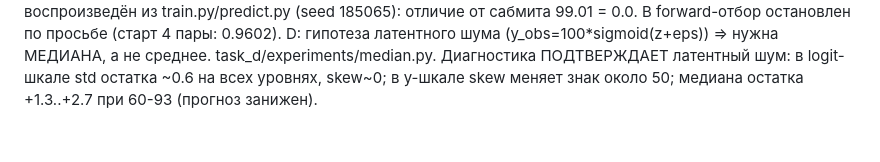
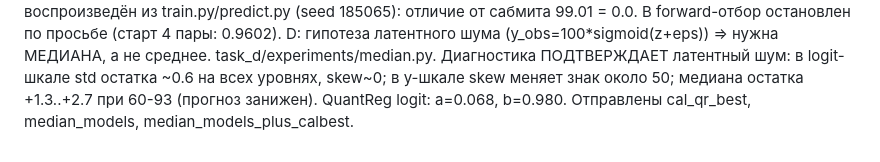
Before and after one commit to GAGAMIX228/my-project, a Markdown page: NOTES.md, the part around the change. GitHub-like rendering.

Commit message:
Task D: median calibration and quantile model results
Co-Authored-By: Claude Opus 5.5 <noreply@anthropic.com>
Claude-Session: https://claude.ai/code/session_01FXwVeiq45QoespFFxXWAgP

```diff
--- a/NOTES.md
+++ b/NOTES.md
@@ -97,3 +97,4 @@ C final воспроизведён из train.py/predict.py (seed 185065): от
 B forward-отбор остановлен по просьбе (старт 4 пары: 0.9602).
 D: гипотеза латентного шума (y_obs=100*sigmoid(z+eps)) => нужна МЕДИАНА, а не среднее. task_d/experiments/median.py.
 Диагностика ПОДТВЕРЖДАЕТ латентный шум: в logit-шкале std остатка ~0.6 на всех уровнях, skew~0; в y-шкале skew меняет знак около 50; медиана остатка +1.3..+2.7 при 60-93 (прогноз занижен).
+QuantReg logit: a=0.068, b=0.980. Отправлены cal_qr_best, median_models, median_models_plus_calbest.
```
